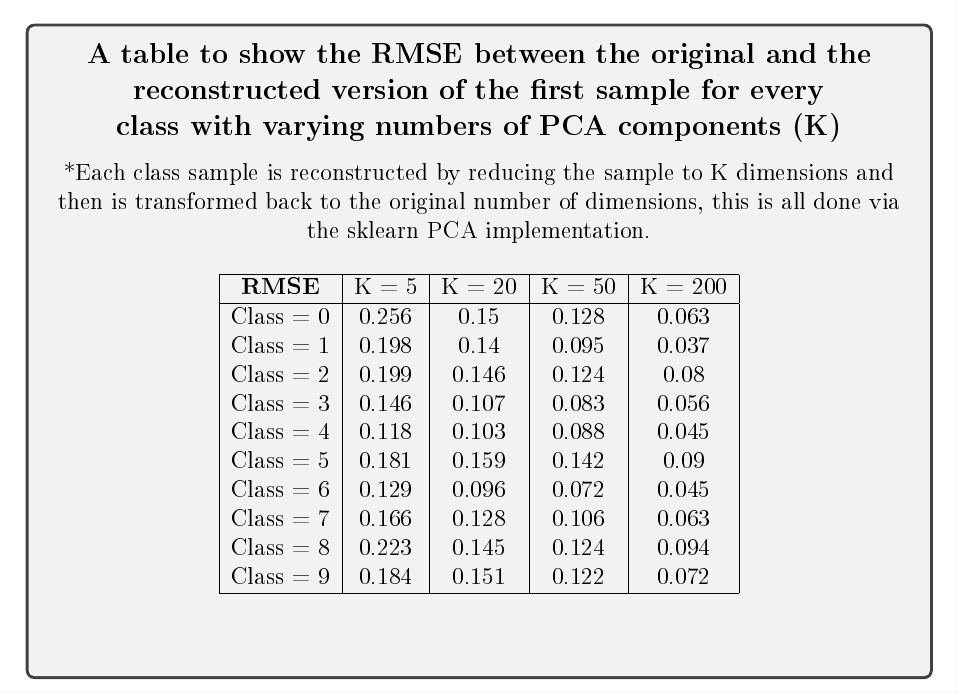
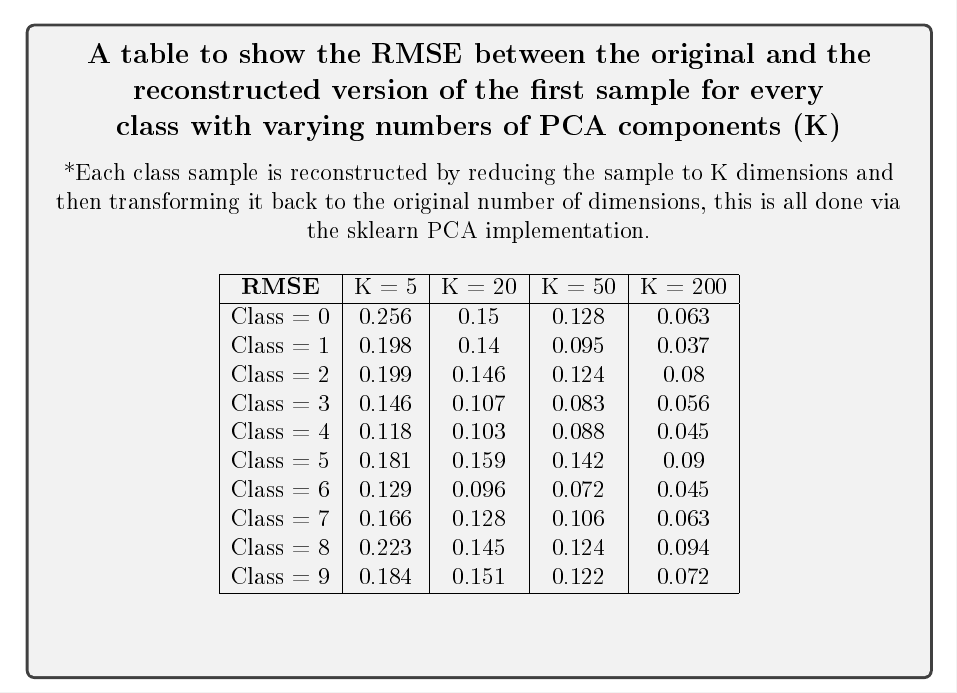
Before and after one commit to hwixley/IAML-cwk2, a LaTeX problem sheet (INFR10069-2020-CW2/Assignment_2.tex): part of page 6 of 21, cut so that both start at the same text. The pictures show the PDF file INFR10069-2020-CW2/Assignment_2.pdf that the author committed with the source.

Commit message:
finishing Q1

```diff
--- a/INFR10069-2020-CW2/Assignment_2.tex
+++ b/INFR10069-2020-CW2/Assignment_2.tex
@@ -206,7 +206,7 @@
         \large{\textbf{reconstructed version of the first sample for every}}\\
         \large{\textbf{class with varying numbers of PCA components (K)}} \\
         \vspace{0.3cm}
-        \normalsize{*Each class sample is reconstructed by reducing the sample to K dimensions and then is transformed back to the original number of dimensions, this is all done via the sklearn PCA implementation.}\\
+        \normalsize{*Each class sample is reconstructed by reducing the sample to K dimensions and then transforming it back to the original number of dimensions, this is all done via the sklearn PCA implementation.}\\
         \vspace{0.5cm}
         \begin{tabular}{ |c|c|c|c|c|c| } \hline
             \textbf{RMSE} & K = 5 & K = 20 & K = 50 & K = 200 \\ \hline
```
Also changed, not shown: INFR10069-2020-CW2/Assignment_2.pdf, 1 other file.
